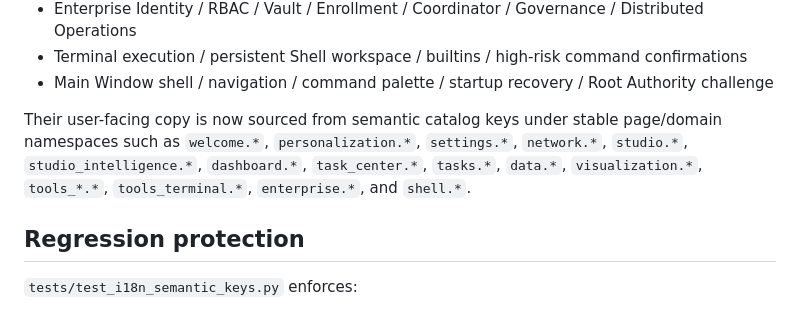
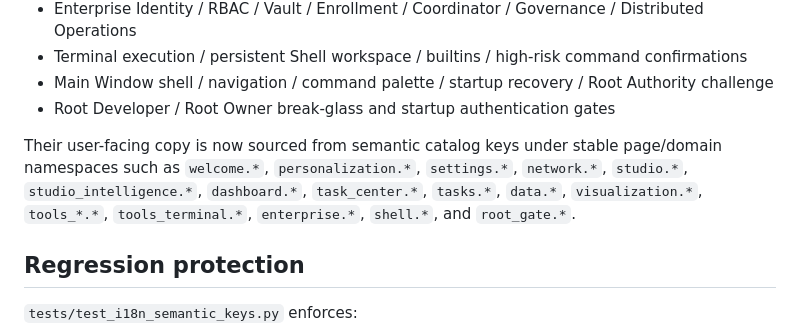
Before and after one commit to Arenyxa/Arenyxa, a Markdown page: I18N_SYSTEM_REPORT.md, the part around the change. GitHub-like rendering.

Commit message:
docs: record Root security gate i18n migration

```diff
--- a/I18N_SYSTEM_REPORT.md
+++ b/I18N_SYSTEM_REPORT.md
@@ -39,8 +39,9 @@ The following high-visibility surfaces no longer embed Chinese user-facing copy
 - Enterprise Identity / RBAC / Vault / Enrollment / Coordinator / Governance / Distributed Operations
 - Terminal execution / persistent Shell workspace / builtins / high-risk command confirmations
 - Main Window shell / navigation / command palette / startup recovery / Root Authority challenge
+- Root Developer / Root Owner break-glass and startup authentication gates
 
-Their user-facing copy is now sourced from semantic catalog keys under stable page/domain namespaces such as `welcome.*`, `personalization.*`, `settings.*`, `network.*`, `studio.*`, `studio_intelligence.*`, `dashboard.*`, `task_center.*`, `tasks.*`, `data.*`, `visualization.*`, `tools_*.*`, `tools_terminal.*`, `enterprise.*`, and `shell.*`.
+Their user-facing copy is now sourced from semantic catalog keys under stable page/domain namespaces such as `welcome.*`, `personalization.*`, `settings.*`, `network.*`, `studio.*`, `studio_intelligence.*`, `dashboard.*`, `task_center.*`, `tasks.*`, `data.*`, `visualization.*`, `tools_*.*`, `tools_terminal.*`, `enterprise.*`, `shell.*`, and `root_gate.*`.
 
 ## Regression protection
 
```
